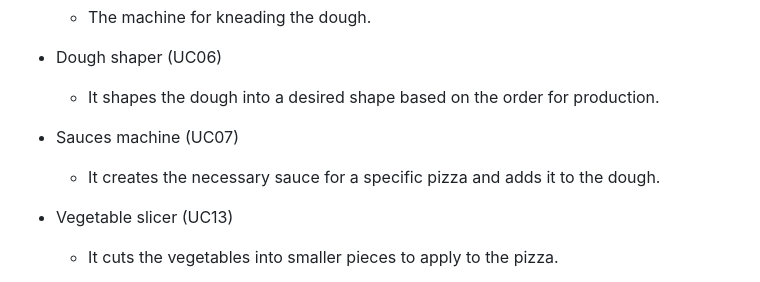
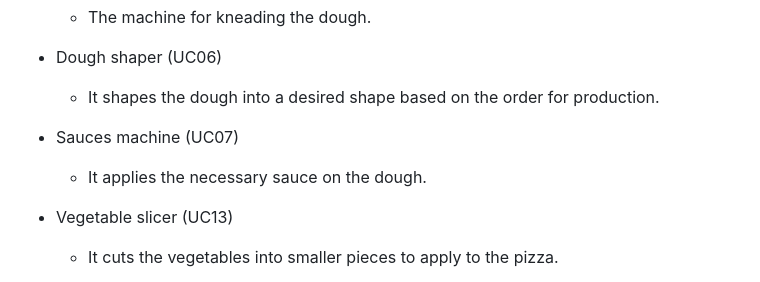
Before and after one commit to The-European-Avengers/pizza-i4-architecture-group2, a Markdown page: Docs/Peer_doc_group_2 .md, the part around the change. Drawn GitHub-style.

```diff
--- a/Docs/Peer_doc_group_2 .md
+++ b/Docs/Peer_doc_group_2 .md
@@ -306,7 +306,7 @@ For our production line, we composed all the main hardware machines, which are g
 * Dough shaper (UC06)
   * It shapes the dough into a desired shape based on the order for production.
 * Sauces machine (UC07)
-  * It creates the necessary sauce for a specific pizza and adds it to the dough.
+  * It applies the necessary sauce on the dough.
 * Vegetable slicer (UC13)
   * It cuts the vegetables into smaller pieces to apply to the pizza.
 
```
